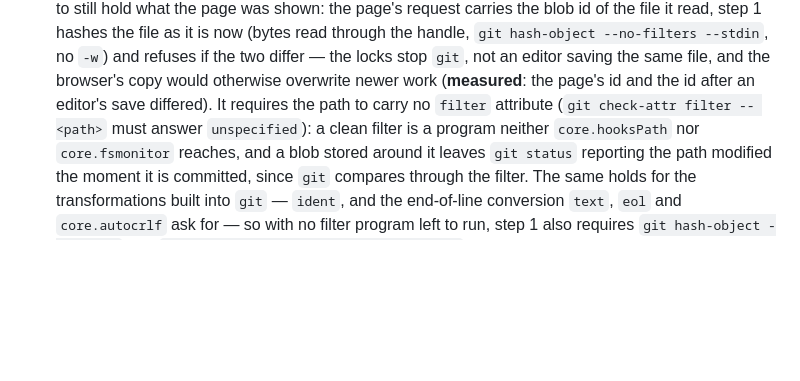
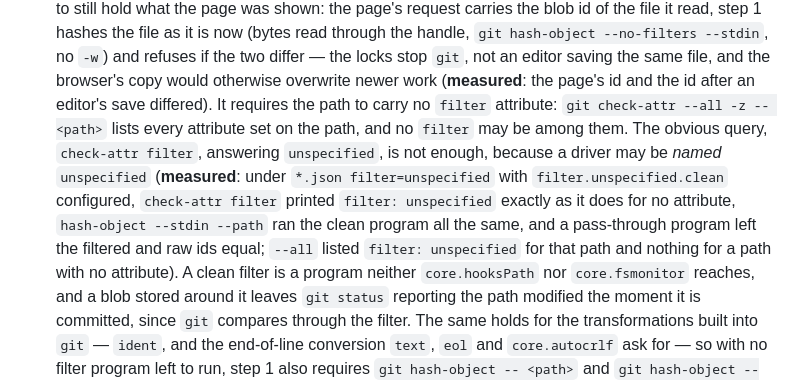
Before and after one commit to pongbiphang/pbps, a Markdown page: docs/ADR-0015-local-ui-implementation.md, the part around the change. Drawn GitHub-style; blank space fills up the shorter version.

Commit message:
docs(review): detect a filter attribute by its presence, not by the word unspecified
`git check-attr filter` prints `filter: unspecified` both for a path with
no attribute and for a path whose driver is literally named
`unspecified`, and hash-object --path runs that driver's clean program;
a pass-through program keeps the filtered and raw ids equal, so the
second check did not catch it either. Measured on git 2.43. Step 1 now
lists every attribute set on the path with `check-attr --all -z` and
refuses if a `filter` is among them.

Co-Authored-By: Claude Fable 5.1 <noreply@anthropic.com>
Claude-Session: https://claude.ai/code/session_01Ek5UAKKbHC3YBac6XpR8r5

```diff
--- a/docs/ADR-0015-local-ui-implementation.md
+++ b/docs/ADR-0015-local-ui-implementation.md
@@ -237,8 +237,17 @@ locked-copy `update-index` ran it), so every `git` also takes
    refuses if the two differ — the locks stop `git`, not an editor saving
    the same file, and the browser's copy would otherwise overwrite newer
    work (**measured**: the page's id and the id after an editor's save
-   differed). It requires the path to carry no `filter` attribute (`git
-   check-attr filter -- <path>` must answer `unspecified`): a clean filter
+   differed). It requires the path to carry no `filter` attribute: `git
+   check-attr --all -z -- <path>` lists every attribute set on the path,
+   and no `filter` may be among them. The obvious query, `check-attr
+   filter`, answering `unspecified`, is not enough, because a driver may
+   be *named* `unspecified` (**measured**: under `*.json
+   filter=unspecified` with `filter.unspecified.clean` configured,
+   `check-attr filter` printed `filter: unspecified` exactly as it does
+   for no attribute, `hash-object --stdin --path` ran the clean program
+   all the same, and a pass-through program left the filtered and raw ids
+   equal; `--all` listed `filter: unspecified` for that path and nothing
+   for a path with no attribute). A clean filter
    is a program neither `core.hooksPath` nor `core.fsmonitor` reaches, and
    a blob stored around it leaves `git status` reporting the path modified
    the moment it is committed, since `git` compares through the filter. The
```
